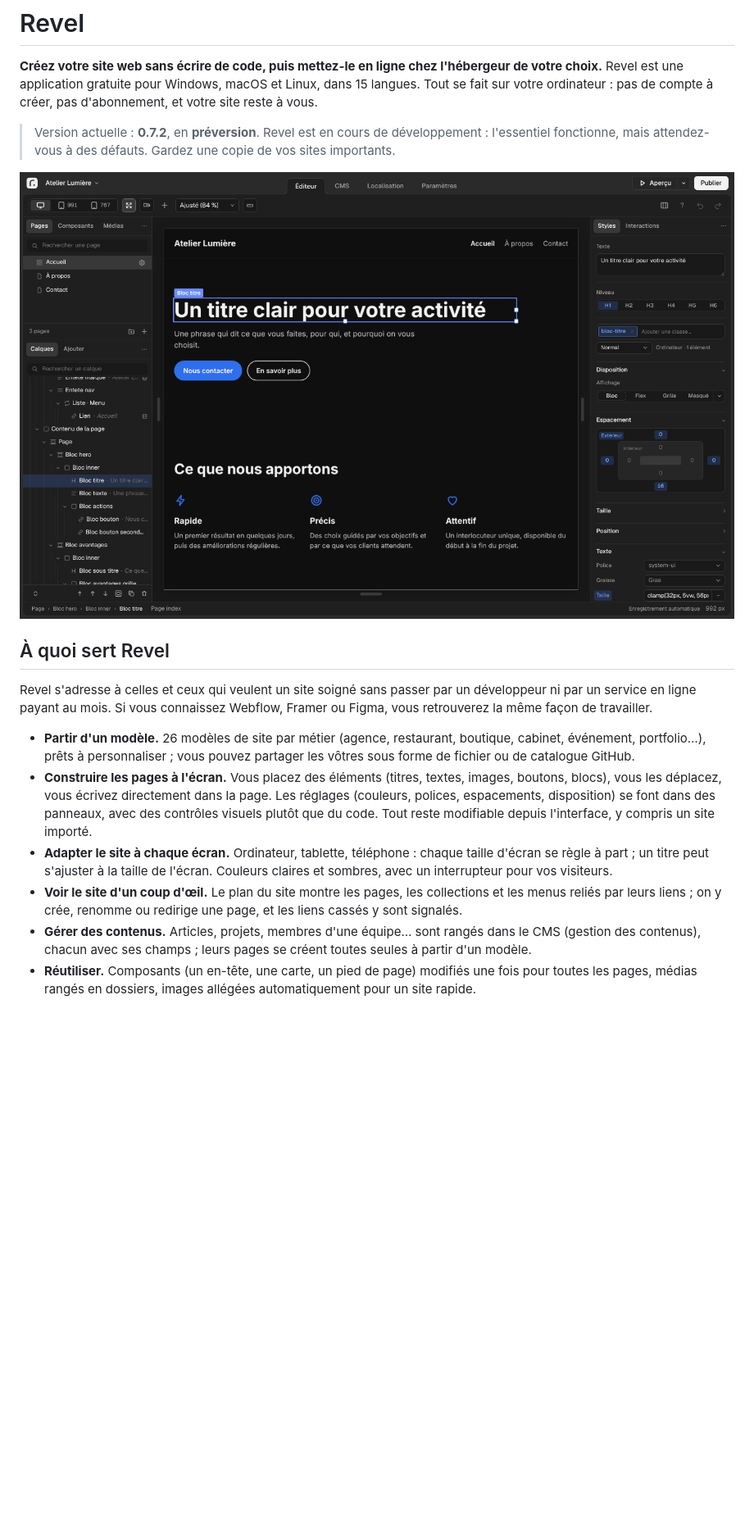
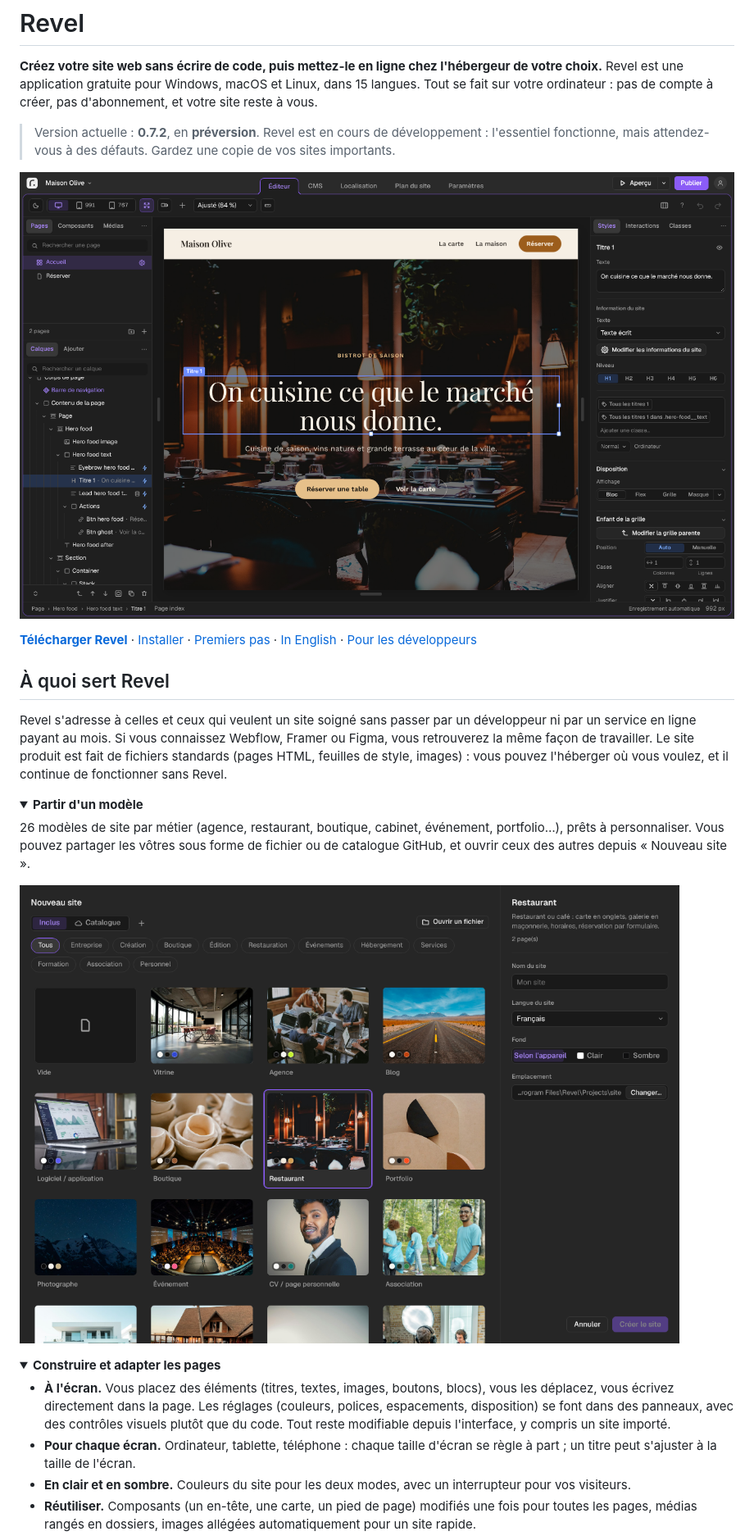
Before and after one commit to matv-studio/Revel, a Markdown page: README.md, the part around one of its changes. Shown at 82% size. Drawn GitHub-style; pictures changed too: docs/captures/editeur.png, docs/captures/modeles.png (added); folded sections open; blank space fills up the shorter version.

```diff
--- a/README.md
+++ b/README.md
@@ -7,26 +7,38 @@ ordinateur : pas de compte à créer, pas d'abonnement, et votre site reste à v
 > Version actuelle : **0.7.2**, en **préversion**. Revel est en cours de développement : l'essentiel fonctionne,
 > mais attendez-vous à des défauts. Gardez une copie de vos sites importants.
 
-![L'éditeur de Revel : la liste des pages et des calques à gauche, la page au centre, les réglages de l'élément choisi à droite](docs/captures/editeur.png)
+![L'éditeur de Revel : les pages et les calques à gauche, la page au centre, les réglages de l'élément choisi à droite](docs/captures/editeur.png)
+
+**[Télécharger Revel](https://github.com/matv-studio/Revel/releases)** · [Installer](#installer-revel) ·
+[Premiers pas](#premiers-pas) · [In English](#in-english) · [Pour les développeurs](#pour-les-développeurs)
 
 ## À quoi sert Revel
 
 Revel s'adresse à celles et ceux qui veulent un site soigné sans passer par un développeur ni par un service en
 ligne payant au mois. Si vous connaissez Webflow, Framer ou Figma, vous retrouverez la même façon de travailler.
+Le site produit est fait de fichiers standards (pages HTML, feuilles de style, images) : vous pouvez l'héberger où
+vous voulez, et il continue de fonctionner sans Revel.
 
-- **Partir d'un modèle.** 26 modèles de site par métier (agence, restaurant, boutique, cabinet, événement,
-  portfolio…), prêts à personnaliser ; vous pouvez partager les vôtres sous forme de fichier ou de catalogue
-  GitHub.
-- **Construire les pages à l'écran.** Vous placez des éléments (titres, textes, images, boutons, blocs), vous
-  les déplacez, vous écrivez directement dans la page. Les réglages (couleurs, polices, espacements,
-  disposition) se font dans des panneaux, avec des contrôles visuels plutôt que du code. Tout reste modifiable
-  depuis l'interface, y compris un site importé.
-- **Adapter le site à chaque écran.** Ordinateur, tablette, téléphone : chaque taille d'écran se règle à part ;
-  un titre peut s'ajuster à la taille de l'écran. Couleurs claires et sombres, avec un interrupteur pour vos
-  visiteurs.
-- **Voir le site d'un coup d'œil.** Le plan du site montre les pages, les collections et les menus reliés par
-  leurs liens ; on y crée, renomme ou redirige une page, et les liens cassés y sont signalés.
-- **Gérer des contenus.** Articles, projets, membres d'une équipe… sont rangés dans le CMS (gestion des
-  contenus), chacun avec ses champs ; leurs pages se créent toutes seules à partir d'un modèle.
+<details>
+<summary><b>Partir d'un modèle</b></summary>
+
+26 modèles de site par métier (agence, restaurant, boutique, cabinet, événement, portfolio…), prêts à
+personnaliser. Vous pouvez partager les vôtres sous forme de fichier ou de catalogue GitHub, et ouvrir ceux des
+autres depuis « Nouveau site ».
+
+![La galerie « Nouveau site » : modèles par métier, catalogues, fichier de modèle](docs/captures/modeles.png)
+
+</details>
+
+<details>
+<summary><b>Construire et adapter les pages</b></summary>
+
+- **À l'écran.** Vous placez des éléments (titres, textes, images, boutons, blocs), vous les déplacez, vous
+  écrivez directement dans la page. Les réglages (couleurs, polices, espacements, disposition) se font dans des
+  panneaux, avec des contrôles visuels plutôt que du code. Tout reste modifiable depuis l'interface, y compris
+  un site importé.
+- **Pour chaque écran.** Ordinateur, tablette, téléphone : chaque taille d'écran se règle à part ; un titre peut
+  s'ajuster à la taille de l'écran.
+- **En clair et en sombre.** Couleurs du site pour les deux modes, avec un interrupteur pour vos visiteurs.
 - **Réutiliser.** Composants (un en-tête, une carte, un pied de page) modifiés une fois pour toutes les pages,
   médias rangés en dossiers, images allégées automatiquement pour un site rapide.
```
Also changed, not shown: other parts of README.md (+102 -40 lines), docs/captures/importer.png, docs/captures/plan.png (added), 2 other files.
